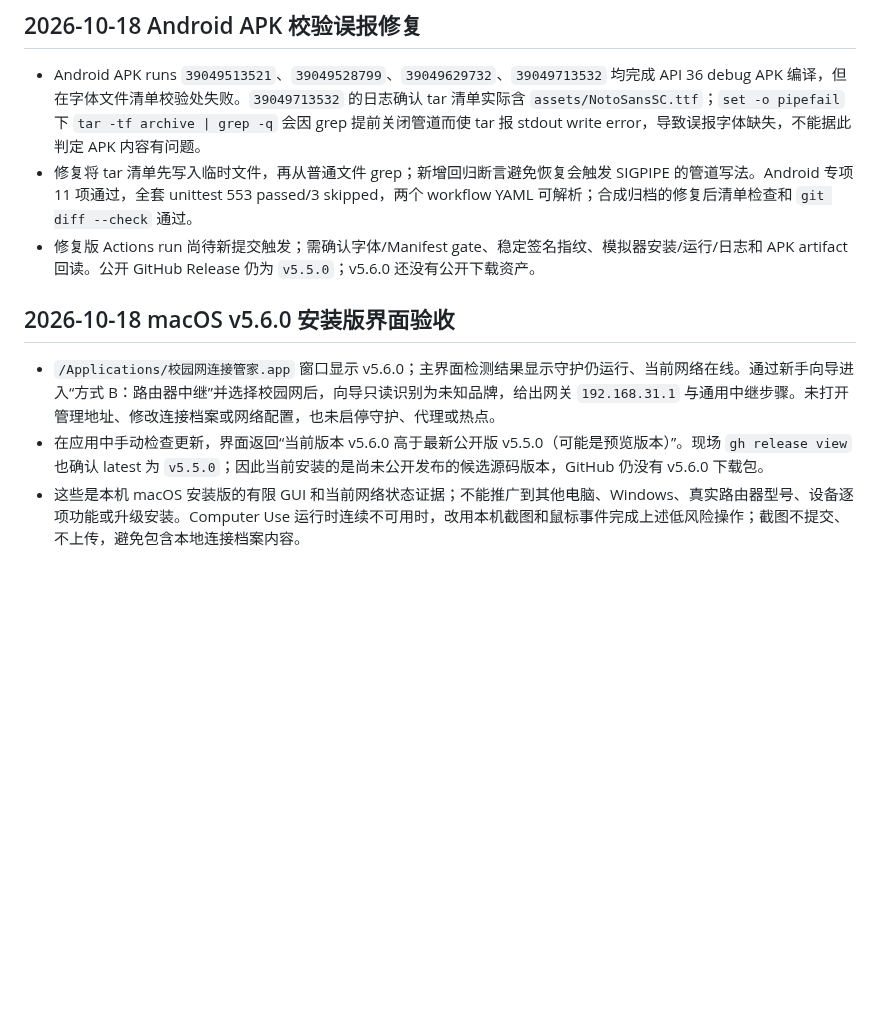
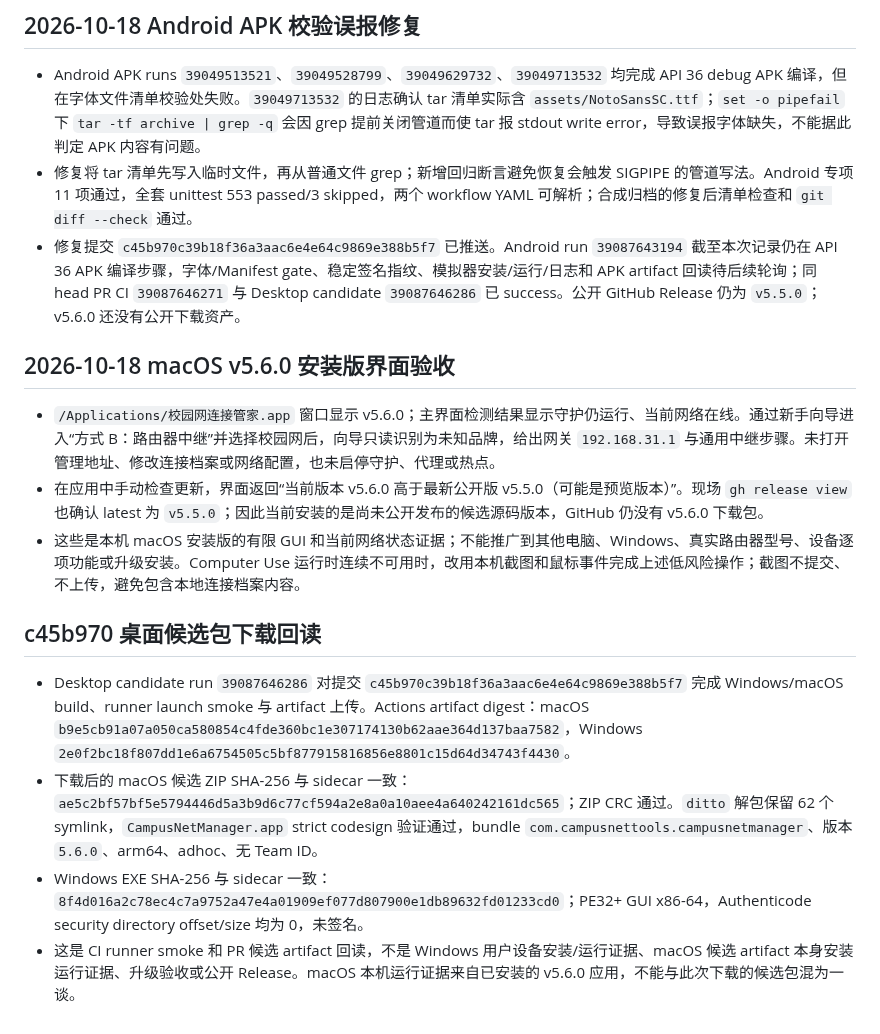
Before and after one commit to CampusNetTools/campus-net-manager, a Markdown page: docs/PROJECT_CLOSURE_PLAN.md, the part around the change. Drawn GitHub-style; blank space fills up the shorter version.

Commit message:
Record macOS and desktop candidate acceptance

```diff
--- a/docs/PROJECT_CLOSURE_PLAN.md
+++ b/docs/PROJECT_CLOSURE_PLAN.md
@@ -715,10 +715,17 @@ Android 前台保活改动前检查点：提交 `c03bfd26817b14eb4aabefabf4fc867
 
 - Android APK runs `39049513521`、`39049528799`、`39049629732`、`39049713532` 均完成 API 36 debug APK 编译，但在字体文件清单校验处失败。`39049713532` 的日志确认 tar 清单实际含 `assets/NotoSansSC.ttf`；`set -o pipefail` 下 `tar -tf archive | grep -q` 会因 grep 提前关闭管道而使 tar 报 stdout write error，导致误报字体缺失，不能据此判定 APK 内容有问题。
 - 修复将 tar 清单先写入临时文件，再从普通文件 grep；新增回归断言避免恢复会触发 SIGPIPE 的管道写法。Android 专项 11 项通过，全套 unittest 553 passed/3 skipped，两个 workflow YAML 可解析；合成归档的修复后清单检查和 `git diff --check` 通过。
-- 修复版 Actions run 尚待新提交触发；需确认字体/Manifest gate、稳定签名指纹、模拟器安装/运行/日志和 APK artifact 回读。公开 GitHub Release 仍为 `v5.5.0`；v5.6.0 还没有公开下载资产。
+- 修复提交 `c45b970c39b18f36a3aac6e4e64c9869e388b5f7` 已推送。Android run `39087643194` 截至本次记录仍在 API 36 APK 编译步骤，字体/Manifest gate、稳定签名指纹、模拟器安装/运行/日志和 APK artifact 回读待后续轮询；同 head PR CI `39087646271` 与 Desktop candidate `39087646286` 已 success。公开 GitHub Release 仍为 `v5.5.0`；v5.6.0 还没有公开下载资产。
 
 ## 2026-10-18 macOS v5.6.0 安装版界面验收
 
 - `/Applications/校园网连接管家.app` 窗口显示 v5.6.0；主界面检测结果显示守护仍运行、当前网络在线。通过新手向导进入“方式 B：路由器中继”并选择校园网后，向导只读识别为未知品牌，给出网关 `192.168.31.1` 与通用中继步骤。未打开管理地址、修改连接档案或网络配置，也未启停守护、代理或热点。
 - 在应用中手动检查更新，界面返回“当前版本 v5.6.0 高于最新公开版 v5.5.0（可能是预览版本）”。现场 `gh release view` 也确认 latest 为 `v5.5.0`；因此当前安装的是尚未公开发布的候选源码版本，GitHub 仍没有 v5.6.0 下载包。
 - 这些是本机 macOS 安装版的有限 GUI 和当前网络状态证据；不能推广到其他电脑、Windows、真实路由器型号、设备逐项功能或升级安装。Computer Use 运行时连续不可用时，改用本机截图和鼠标事件完成上述低风险操作；截图不提交、不上传，避免包含本地连接档案内容。
+
+## c45b970 桌面候选包下载回读
+
+- Desktop candidate run `39087646286` 对提交 `c45b970c39b18f36a3aac6e4e64c9869e388b5f7` 完成 Windows/macOS build、runner launch smoke 与 artifact 上传。Actions artifact digest：macOS `b9e5cb91a07a050ca580854c4fde360bc1e307174130b62aae364d137baa7582`，Windows `2e0f2bc18f807dd1e6a6754505c5bf877915816856e8801c15d64d34743f4430`。
+- 下载后的 macOS 候选 ZIP SHA-256 与 sidecar 一致：`ae5c2bf57bf5e5794446d5a3b9d6c77cf594a2e8a0a10aee4a640242161dc565`；ZIP CRC 通过。`ditto` 解包保留 62 个 symlink，`CampusNetManager.app` strict codesign 验证通过，bundle `com.campusnettools.campusnetmanager`、版本 `5.6.0`、arm64、adhoc、无 Team ID。
+- Windows EXE SHA-256 与 sidecar 一致：`8f4d016a2c78ec4c7a9752a47e4a01909ef077d807900e1db89632fd01233cd0`；PE32+ GUI x86-64，Authenticode security directory offset/size 均为 0，未签名。
+- 这是 CI runner smoke 和 PR 候选 artifact 回读，不是 Windows 用户设备安装/运行证据、macOS 候选 artifact 本身安装运行证据、升级验收或公开 Release。macOS 本机运行证据来自已安装的 v5.6.0 应用，不能与此次下载的候选包混为一谈。
```
